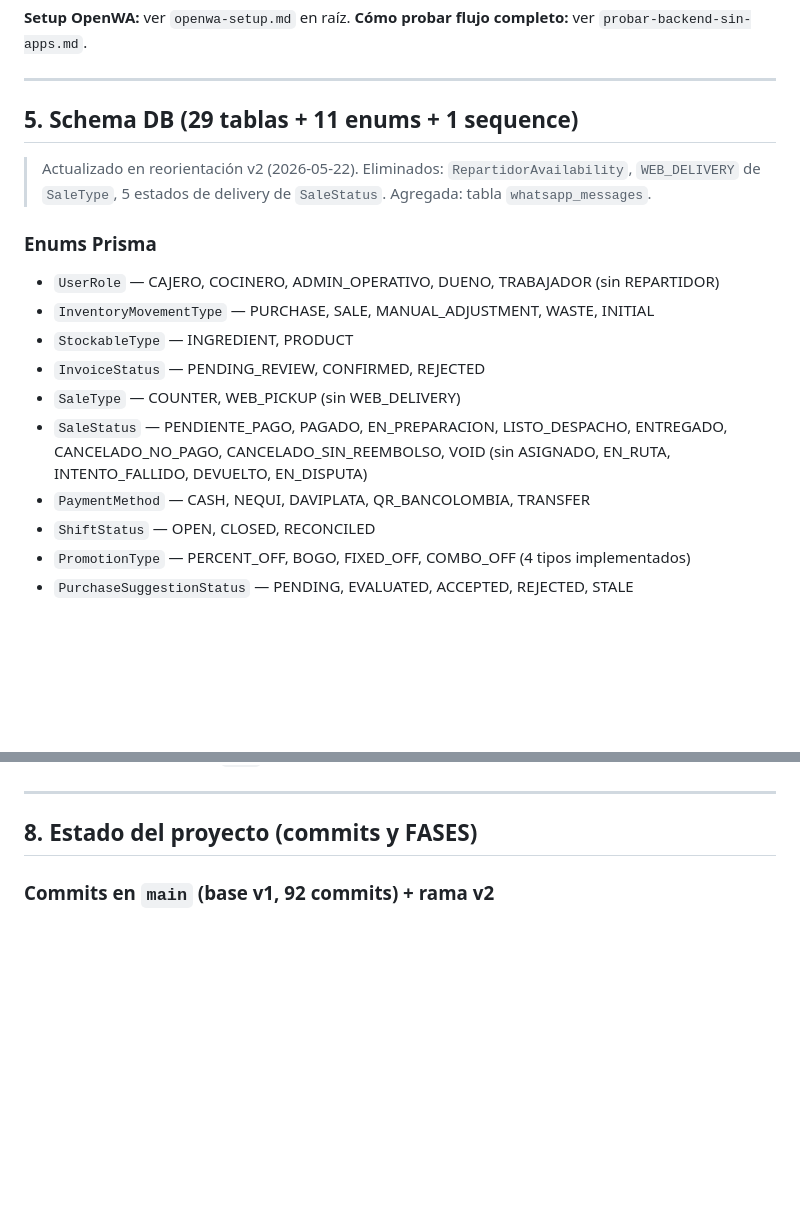
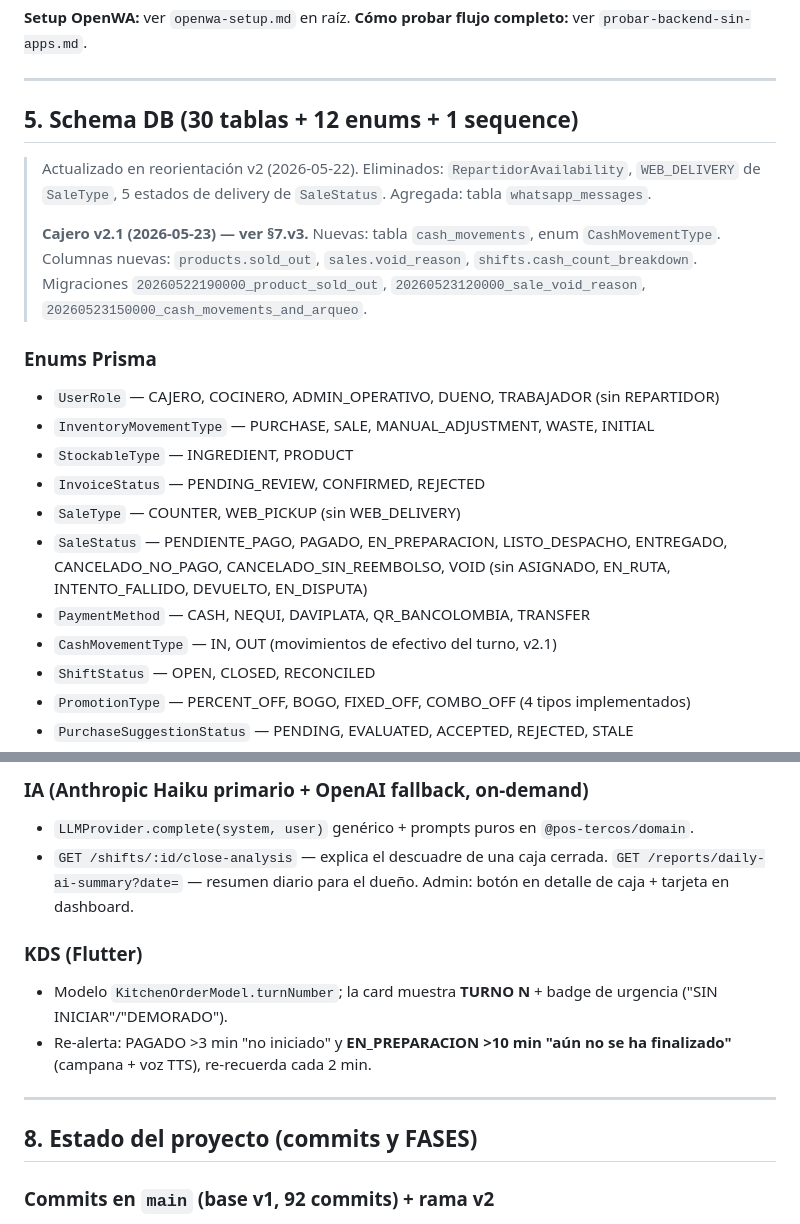
Before and after one commit to cristianvelezq1551/pos-tercos, a Markdown page: CLAUDE.md, 2 parts joined by grey strips. Drawn GitHub-style; blank space fills up the shorter version.

```diff
--- a/CLAUDE.md
+++ b/CLAUDE.md
@@ -288,9 +288,11 @@ apps/api/src/notifications/
 
 ---
 
-## 5. Schema DB (29 tablas + 11 enums + 1 sequence)
+## 5. Schema DB (30 tablas + 12 enums + 1 sequence)
 
 > Actualizado en reorientación v2 (2026-05-22). Eliminados: `RepartidorAvailability`, `WEB_DELIVERY` de `SaleType`, 5 estados de delivery de `SaleStatus`. Agregada: tabla `whatsapp_messages`.
+>
+> **Cajero v2.1 (2026-05-23) — ver §7.v3.** Nuevas: tabla `cash_movements`, enum `CashMovementType`. Columnas nuevas: `products.sold_out`, `sales.void_reason`, `shifts.cash_count_breakdown`. Migraciones `20260522190000_product_sold_out`, `20260523120000_sale_void_reason`, `20260523150000_cash_movements_and_arqueo`.
 
 ### Enums Prisma
 - `UserRole` — CAJERO, COCINERO, ADMIN_OPERATIVO, DUENO, TRABAJADOR (sin REPARTIDOR)
@@ -300,6 +302,7 @@ apps/api/src/notifications/
 - `SaleType` — COUNTER, WEB_PICKUP (sin WEB_DELIVERY)
 - `SaleStatus` — PENDIENTE_PAGO, PAGADO, EN_PREPARACION, LISTO_DESPACHO, ENTREGADO, CANCELADO_NO_PAGO, CANCELADO_SIN_REEMBOLSO, VOID (sin ASIGNADO, EN_RUTA, INTENTO_FALLIDO, DEVUELTO, EN_DISPUTA)
 - `PaymentMethod` — CASH, NEQUI, DAVIPLATA, QR_BANCOLOMBIA, TRANSFER
+- `CashMovementType` — IN, OUT (movimientos de efectivo del turno, v2.1)
 - `ShiftStatus` — OPEN, CLOSED, RECONCILED
 - `PromotionType` — PERCENT_OFF, BOGO, FIXED_OFF, COMBO_OFF (4 tipos implementados)
 - `PurchaseSuggestionStatus` — PENDING, EVALUATED, ACCEPTED, REJECTED, STALE
@@ -773,3 +807,10 @@ aea24b8 feat(public-display): completa rediseño turnero kiosko + limpieza
+### IA (Anthropic Haiku primario + OpenAI fallback, on-demand)
+- `LLMProvider.complete(system, user)` genérico + prompts puros en `@pos-tercos/domain`.
+- `GET /shifts/:id/close-analysis` — explica el descuadre de una caja cerrada. `GET /reports/daily-ai-summary?date=` — resumen diario para el dueño. Admin: botón en detalle de caja + tarjeta en dashboard.
+
+### KDS (Flutter)
+- Modelo `KitchenOrderModel.turnNumber`; la card muestra **TURNO N** + badge de urgencia ("SIN INICIAR"/"DEMORADO").
+- Re-alerta: PAGADO >3 min "no iniciado" y **EN_PREPARACION >10 min "aún no se ha finalizado"** (campana + voz TTS), re-recuerda cada 2 min.
 
 ---
 
```
Also changed, not shown: other parts of CLAUDE.md (+31 -0 lines).
